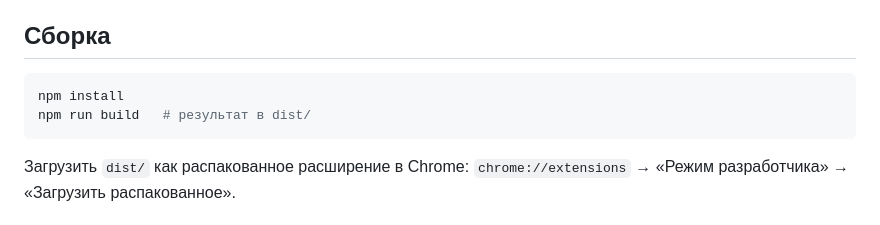
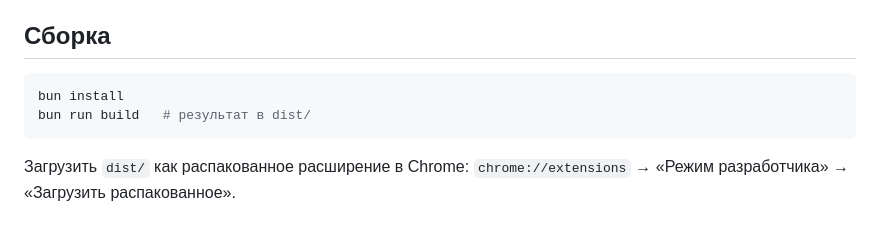
Before and after one commit to cu-3rd-party/overleaf-math-extension, a Markdown page: README.md, the part around the change. Drawn GitHub-style.

Commit message:
Update build commands in README.md

````diff
--- a/README.md
+++ b/README.md
@@ -95,8 +95,8 @@ Offscreen document
 ## Сборка
 
 ```bash
-npm install
-npm run build   # результат в dist/
+bun install
+bun run build   # результат в dist/
 ```
 
 Загрузить `dist/` как распакованное расширение в Chrome: `chrome://extensions` → «Режим разработчика» → «Загрузить распакованное».
````
